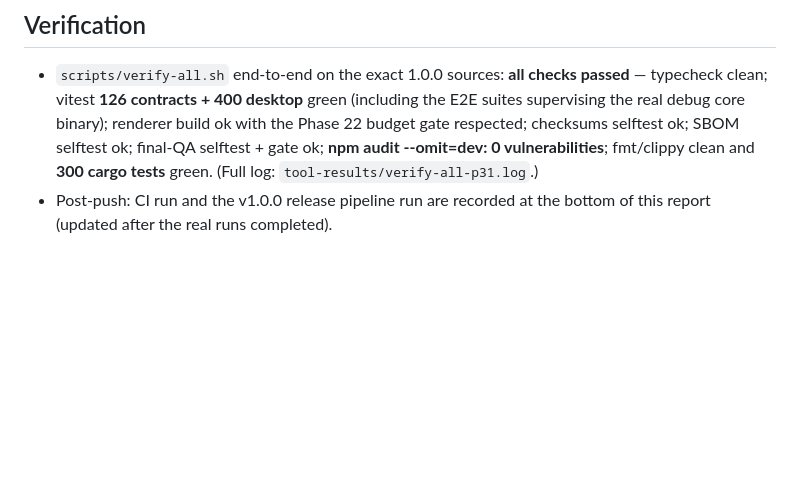
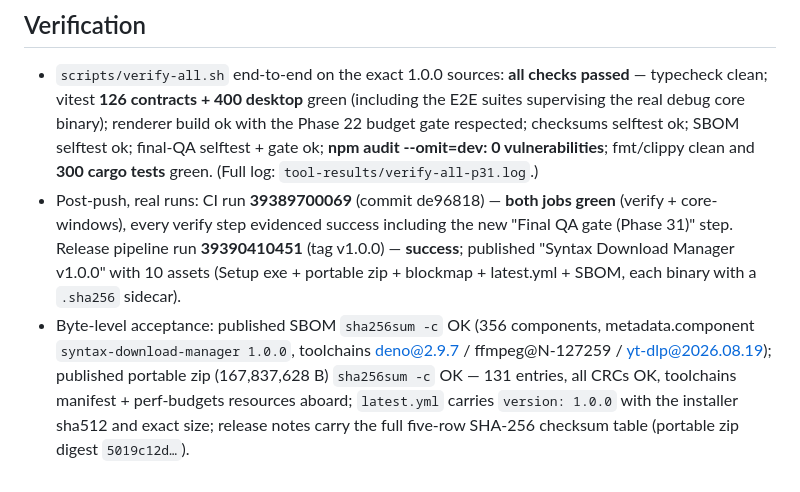
Before and after one commit to SyntaxCove/SyntaxDownloadManager, a Markdown page: docs/phases/phase-31.md, the part around the change. Drawn GitHub-style; blank space fills up the shorter version.

```diff
--- a/docs/phases/phase-31.md
+++ b/docs/phases/phase-31.md
@@ -65,5 +65,15 @@ is no next phase).
   budget gate respected; checksums selftest ok; SBOM selftest ok; final-QA selftest +
   gate ok; **npm audit --omit=dev: 0 vulnerabilities**; fmt/clippy clean and **300
   cargo tests** green. (Full log: `tool-results/verify-all-p31.log`.)
-- Post-push: CI run and the v1.0.0 release pipeline run are recorded at the bottom of
-  this report (updated after the real runs completed).
+- Post-push, real runs: CI run **39389700069** (commit de96818) — **both jobs green**
+  (verify + core-windows), every verify step evidenced success including the new
+  "Final QA gate (Phase 31)" step. Release pipeline run **39390410451** (tag v1.0.0) —
+  **success**; published "Syntax Download Manager v1.0.0" with 10 assets (Setup exe +
+  portable zip + blockmap + latest.yml + SBOM, each binary with a `.sha256` sidecar).
+- Byte-level acceptance: published SBOM `sha256sum -c` OK (356 components,
+  metadata.component `syntax-download-manager 1.0.0`, toolchains deno@2.9.7 /
+  ffmpeg@N-127259 / yt-dlp@2026.08.19); published portable zip (167,837,628 B)
+  `sha256sum -c` OK — 131 entries, all CRCs OK, toolchains manifest + perf-budgets
+  resources aboard; `latest.yml` carries `version: 1.0.0` with the installer sha512
+  and exact size; release notes carry the full five-row SHA-256 checksum table
+  (portable zip digest `5019c12d…`).
```
Also changed, not shown: worklog.md (+15 -0 lines).
